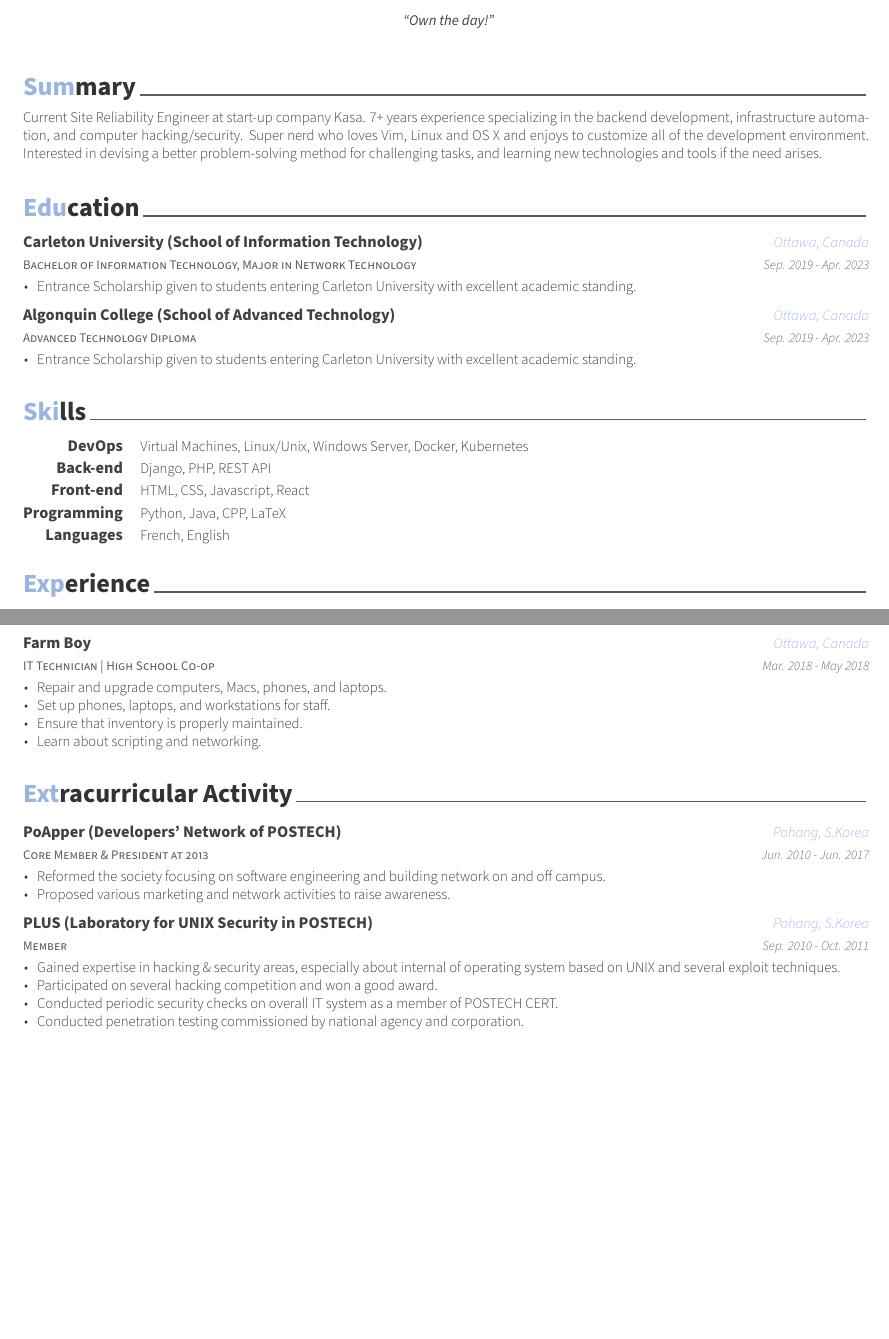
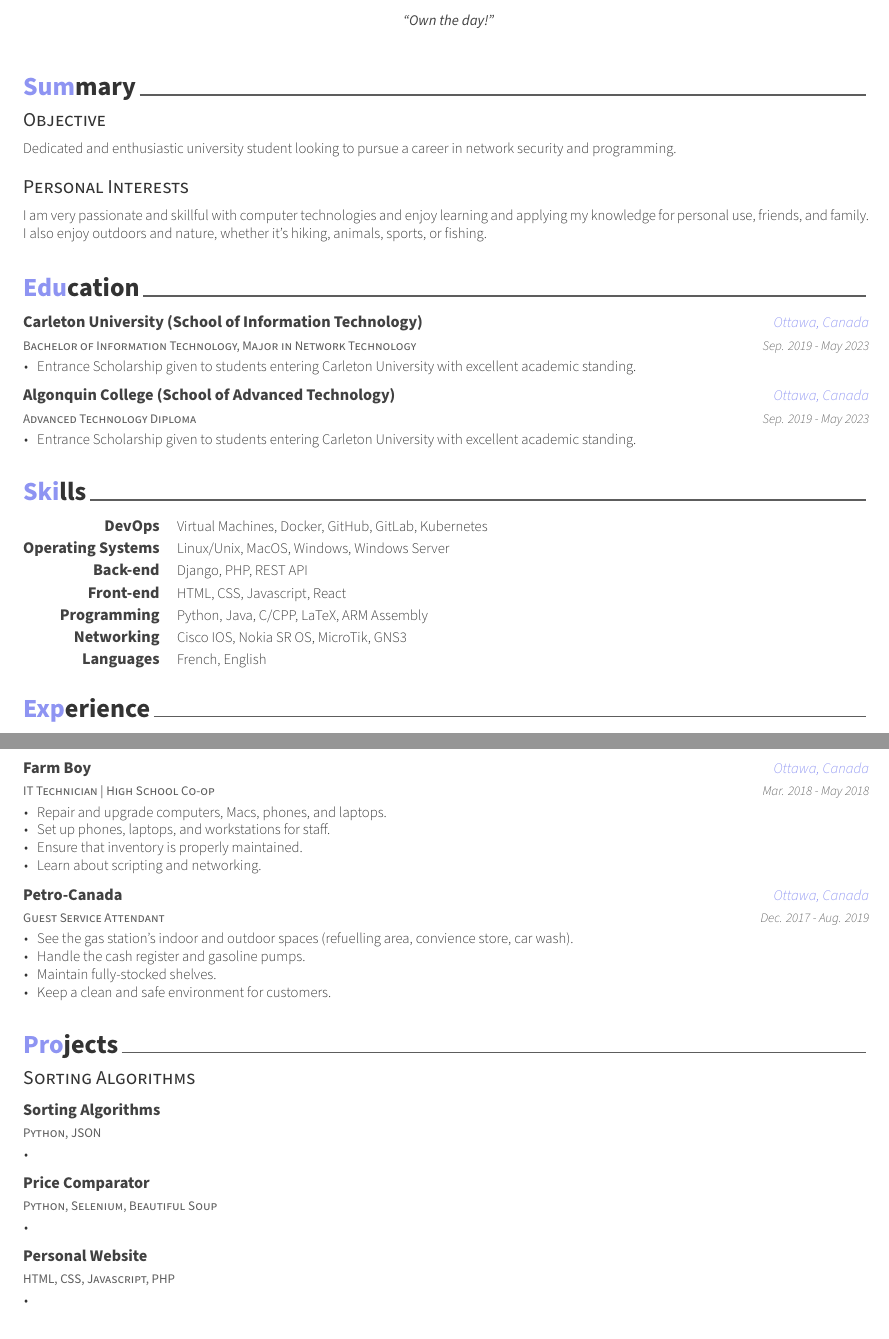
Before and after one commit to n0ahdasilva/my-CV, a LaTeX CV (src/cv.tex, which reads src/cv/education.tex, src/cv/experience.tex, src/cv/extracurricular.tex): two parts of pages 1 and 2 of 2, joined at a grey line, cut so that both start at the same text, the shorter picture padded with empty space. The pictures show the PDF file src/cv.pdf that the author committed with the source.

Commit message:
Added project file

```diff
--- a/src/cv/education.tex
+++ b/src/cv/education.tex
@@ -14,7 +14,7 @@
     {Bachelor of Information Technology, Major in Network Technology} % Degree
     {Carleton University (School of Information Technology)} % Institution
     {Ottawa, Canada} % Location
-    {Sep. 2019 - Apr. 2023} % Date(s)
+    {Sep. 2019 - May 2023} % Date(s)
     {
       \begin{cvitems} % Description(s) bullet points
         \item {Entrance Scholarship given to students entering Carleton University with excellent academic standing.}
@@ -25,7 +25,7 @@
     {Advanced Technology Diploma} % Degree
     {Algonquin College (School of Advanced Technology)} % Institution
     {Ottawa, Canada} % Location
-    {Sep. 2019 - Apr. 2023} % Date(s)
+    {Sep. 2019 - May 2023} % Date(s)
     {
       \begin{cvitems} % Description(s) bullet points
         \item {Entrance Scholarship given to students entering Carleton University with excellent academic standing.}
--- a/src/cv/experience.tex
+++ b/src/cv/experience.tex
@@ -64,4 +64,19 @@
     }
 
 %---------------------------------------------------------
+\cventry
+  {Guest Service Attendant} % Job title
+  {Petro-Canada} % Organization
+  {Ottawa, Canada} % Location
+  {Dec. 2017 - Aug. 2019} % Date(s)
+  {
+    \begin{cvitems} % Description(s) of tasks/responsibilities
+      \item {See the gas station's indoor and outdoor spaces (refuelling area, convience store, car wash).}
+      \item {Handle the cash register and gasoline pumps.}
+      \item {Maintain fully-stocked shelves.}
+      \item {Keep a clean and safe environment for customers.}
+    \end{cvitems}
+  }
+
+%---------------------------------------------------------
 \end{cventries}
--- a/src/cv/extracurricular.tex
+++ b/src/cv/extracurricular.tex
@@ -11,7 +11,3 @@
 
 %---------------------------------------------------------
   \cventry
-    {Core Member \& President at 2013} % Affiliation/role
-    {PoApper (Developers' Network of POSTECH)} % Organization/group
-    {Pohang, S.Korea} % Location
-    {Jun. 2010 - Jun. 2017} % Date(s)
@@ -18,4 +18,2 @@
     {
       \begin{cvitems} % Description(s) of experience/contributions/knowledge
-        \item {Reformed the society focusing on software engineering and building network on and off campus.}
-        \item {Proposed various marketing and network activities to raise awareness.}
@@ -23,15 +24,3 @@
     }
 
 %---------------------------------------------------------
-  \cventry
-    {Member} % Affiliation/role
-    {PLUS (Laboratory for UNIX Security in POSTECH)} % Organization/group
-    {Pohang, S.Korea} % Location
-    {Sep. 2010 - Oct. 2011} % Date(s)
-    {
-      \begin{cvitems} % Description(s) of experience/contributions/knowledge
-        \item {Gained expertise in hacking \& security areas, especially about internal of operating system based on UNIX and several exploit techniques.}
-        \item {Participated on several hacking competition and won a good award.}
-        \item {Conducted periodic security checks on overall IT system as a member of POSTECH CERT.}
-        \item {Conducted penetration testing commissioned by national agency and corporation.}
-      \end{cvitems}
--- a/src/cv/skills.tex
+++ b/src/cv/skills.tex
@@ -12,7 +12,12 @@
 %---------------------------------------------------------
   \cvskill
     {DevOps} % Category
-    {Virtual Machines, Linux/Unix, Windows Server, Docker, Kubernetes} % Skills
+    {Virtual Machines, Docker, GitHub, GitLab, Kubernetes} % Skills
+
+%---------------------------------------------------------
+  \cvskill
+    {Operating Systems} % Category
+    {Linux/Unix, MacOS, Windows, Windows Server} % Skills
 
 %---------------------------------------------------------
   \cvskill
@@ -27,7 +32,12 @@
 %---------------------------------------------------------
   \cvskill
     {Programming} % Category
-    {Python, Java, CPP, LaTeX} % Skills
+    {Python, Java, C/CPP, LaTeX, ARM Assembly} % Skills
+
+%---------------------------------------------------------
+  \cvskill
+    {Networking} % Category
+    {Cisco IOS, Nokia SR OS, MicroTik, GNS3} % Skills
 
 %---------------------------------------------------------
   \cvskill
--- a/src/cv/summary.tex
+++ b/src/cv/summary.tex
@@ -10,5 +15,23 @@
 \begin{cvparagraph}
 
 %---------------------------------------------------------
-Current Site Reliability Engineer at start-up company Kasa. 7+ years experience specializing in the backend development, infrastructure automation, and computer hacking/security. Super nerd who loves Vim, Linux and OS X and enjoys to customize all of the development environment. Interested in devising a better problem-solving method for challenging tasks, and learning new technologies and tools if the need arises.
+Dedicated and enthusiastic university student looking to pursue
+a career in network security and programming.
 \end{cvparagraph}
+
+
+%-------------------------------------------------------------------------------
+%	SUBSECTION TITLE
+%-------------------------------------------------------------------------------
+\cvsubsection{Personal Interests}
+
+%-------------------------------------------------------------------------------
+%	CONTENT
+%-------------------------------------------------------------------------------
+\begin{cvparagraph}
+
+%---------------------------------------------------------
+I am very passionate and skillful with computer technologies and enjoy
+learning and applying my knowledge for personal use, friends, and family.
+I also enjoy outdoors and nature, whether it's hiking, animals, sports, or fishing.
+\end{cvparagraph}
```
Also changed, not shown: awesome-cv.cls (+1 -0 lines), src/coverletter.tex (+1 -1 lines), src/cv.tex (+2 -1 lines), src/cv/projects.tex (added, +54 -0 lines), src/coverletter.pdf, src/cv.pdf, src/cv/extracurricular.tex (20 more changed lines), src/cv/summary.tex (5 more changed lines), 5 other files.
